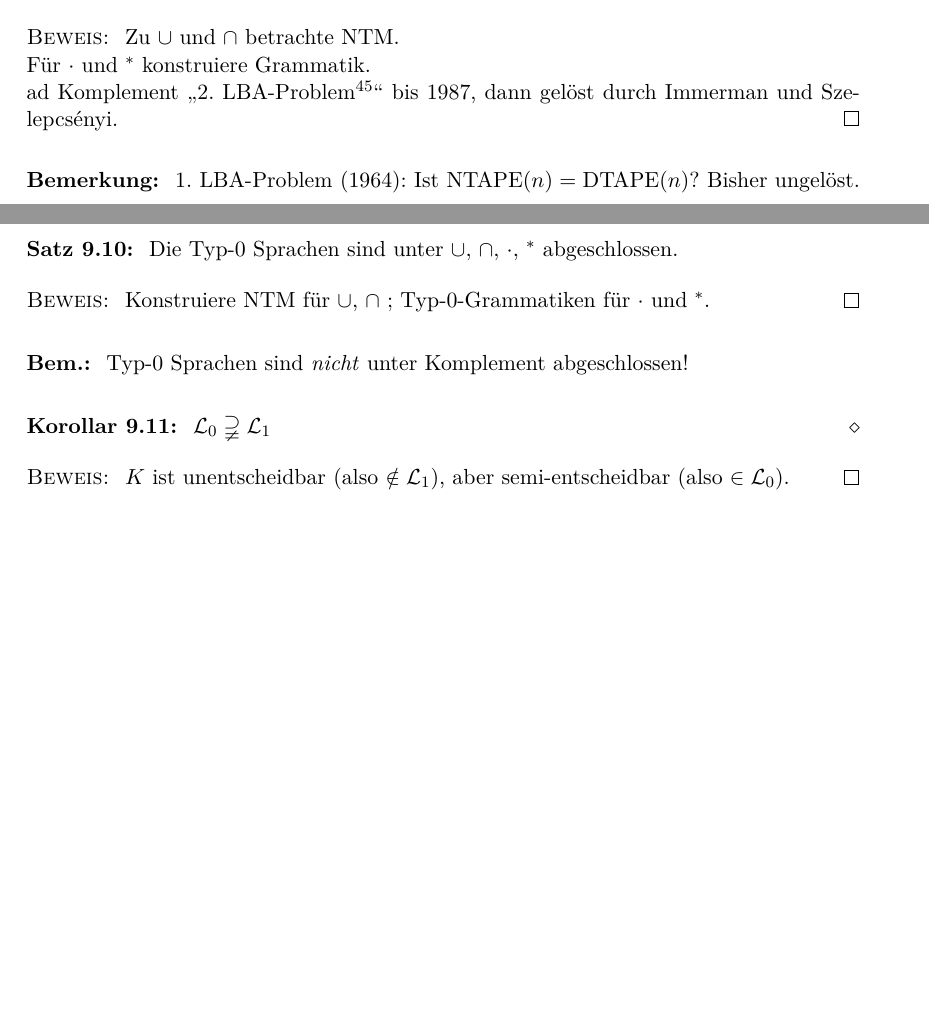
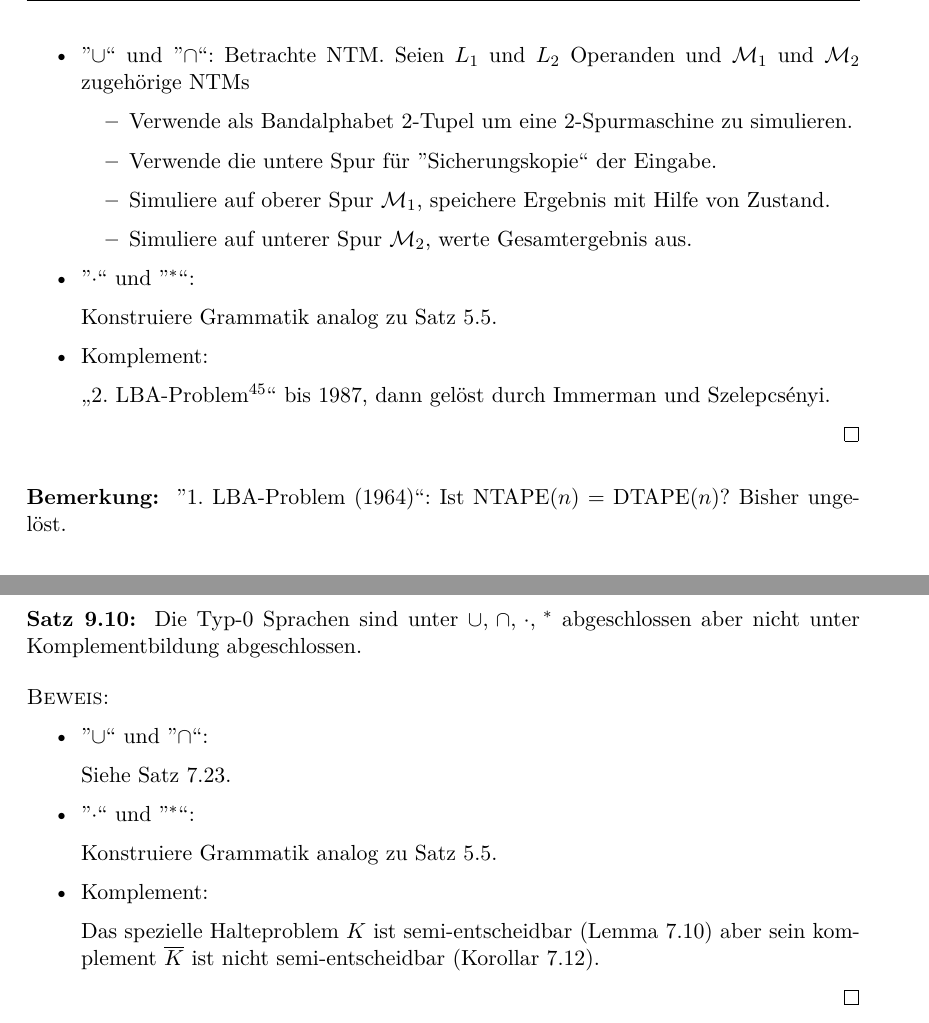
Before and after one commit to proglang/Informatik-III-Theoretische-Informatik, a LaTeX document (Info_3_Skript_WS2017-18.tex, which reads 7-Komplexitaetstheorie.tex): two parts of pages 120 and 121 of 128, joined at a grey line, cut at the place of the change, the shorter picture padded with empty space. Compiled offline with pdfLaTeX.

Commit message:
CH0 Einordnung

```diff
--- a/7-Komplexitaetstheorie.tex
+++ b/7-Komplexitaetstheorie.tex
@@ -1078,11 +1080,27 @@ Grund: \autoref{lem:endlichKonfigurationen} und sobald eine Konfiguration zum zw
 \begin{Satz}
 	Die Typ-1 Sprachen sind abgeschlossen unter {\thinmuskip=6mu$\cup,\cap,\cdot,{}^*$} und Komplement.
 \end{Satz}
-\begin{proof}
-	Zu $\cup$ und $\cap$ betrachte \ac{NTM}.\\
-	Für $\cdot$ und $^*$ konstruiere Grammatik.\\
-	ad Komplement "`2. \acsu{LBA}-Problem\footnote{\acs*{LBA} = \acl*{LBA} -- 1964 Kuroda}"' bis 1987, dann gelöst durch Immerman und Szelepcsényi.
+\begin{proof}~
+    \begin{itemize}
+     \item ''$\cup$`` und ''$\cap$``:
+     Betrachte \ac{NTM}.
+     Seien $L_1$ und $L_2$ Operanden und $\M_1$ und $\M_2$ zugehörige \ac{NTM}s
+     \begin{itemize}
+
+     \item Verwende als Bandalphabet 2-Tupel um eine 2-Spurmaschine zu simulieren.
+     \item Verwende die untere Spur für ''Sicherungskopie`` der Eingabe.
+     \item Simuliere auf oberer Spur $\M_1$, speichere Ergebnis mit Hilfe von Zustand.
+     \item Simuliere auf unterer Spur $\M_2$, werte Gesamtergebnis aus.
+     \end{itemize}
+     \item  ''$\cdot$`` und ''$^*$``:
+
+     Konstruiere Grammatik analog zu \autoref{thm:cfl-closed-reg-intersect}.
+
+     \item Komplement:
+
+     "`2. \acsu{LBA}-Problem\footnote{\acs*{LBA} = \acl*{LBA} -- 1964 Kuroda}"' bis 1987, dann gelöst durch Immerman und Szelepcsényi.
+    \end{itemize}
 \end{proof}
 \begin{Bemerkung}
-  1. \ac{LBA}-Problem (1964): Ist $\mathrm{NTAPE}(n) = \mathrm{DTAPE}(n)$? Bisher ungelöst.
+  ''1. \ac{LBA}-Problem (1964)``: Ist $\mathrm{NTAPE}(n) = \mathrm{DTAPE}(n)$? Bisher ungelöst.
 \end{Bemerkung}
@@ -1102,2 +1121,4 @@ Die Rückrichtung "`L entscheidbar. $\xcancel{\curvearrowright}\ L$ ist Typ-1 Sp
 
 \begin{Satz}\label{satz:6.6}
+\ch{0} ist die Menge der semi-entscheidbaren Sprachen
+% 	$\mathcal{L}_0 = \ac{NTM}$
@@ -1120,5 +1140,3 @@ Die Rückrichtung "`L entscheidbar. $\xcancel{\curvearrowright}\ L$ ist Typ-1 Sp
 	\end{itemize}
 \end{proof}
 
-\begin{Satz}[name={[Abgeschlossenheit von Typ-0 Sprachen]}]\label{satz:Typ-0-abgeschl}
-	Die Typ-0 Sprachen sind unter $\thinmuskip=6mu\cup,\cap,\cdot,{}^*$ abgeschlossen.
@@ -1125,16 +1163,38 @@ Die Rückrichtung "`L entscheidbar. $\xcancel{\curvearrowright}\ L$ ist Typ-1 Sp
 \end{Satz}
 \begin{proof}
-	Konstruiere \ac{NTM} für $\thinmuskip=6mu\cup,\cap$ ; Typ-0-Grammatiken für $\cdot$ und $^*$.
+ Nach \autoref{kor:6.11} ist $\overline{K}$ nicht semi-entscheidbar.
 \end{proof}
 
-\begin{Bem}
-	Typ-0 Sprachen sind \emph{nicht} unter Komplement abgeschlossen!
-\end{Bem}
 
 
-\begin{Korollar}
-	$\mathcal{L}_0 \supsetneqq \mathcal{L}_1$
-\end{Korollar}
-\begin{proof}
-	$K$ ist unentscheidbar (also $\notin \mathcal{L}_1$), aber semi-entscheidbar (also $\in \mathcal{L}_0$).
+\begin{Satz}[name={[Abgeschlossenheit von Typ-0 Sprachen]}]\label{satz:Typ-0-abgeschl}
+	Die Typ-0 Sprachen sind unter $\thinmuskip=6mu\cup,\cap,\cdot,{}^*$ abgeschlossen aber nicht unter Komplementbildung abgeschlossen.
+\end{Satz}
+\begin{proof}~
+    \begin{itemize}
+     \item ''$\cup$`` und ''$\cap$``:
+
+     Siehe \autoref{satz:SemidetCupCap}.
+
+     \item  ''$\cdot$`` und ''$^*$``:
+
+     Konstruiere Grammatik analog zu \autoref{thm:cfl-closed-reg-intersect}.
+
+     \item Komplement:
+
+     Das spezielle Halteproblem $K$ ist semi-entscheidbar (\autoref{lemma:Ksemi-entscheidbar})
+     aber sein komplement $\overline{K}$ ist nicht semi-entscheidbar (\autoref{kor:6.11}).
+     \end{itemize}
 \end{proof}
+
+% \begin{Bem}
+% 	Typ-0 Sprachen sind \emph{nicht} unter Komplement abgeschlossen!
+% \end{Bem}
+%
+%
+% \begin{Korollar}
+% 	$\mathcal{L}_0 \supsetneqq \mathcal{L}_1$
+% \end{Korollar}
+% \begin{proof}
+% 	$K$ ist unentscheidbar (also $\notin \mathcal{L}_1$), aber semi-entscheidbar (also $\in \mathcal{L}_0$).
+% \end{proof}
```
Also changed, not shown: 6-Berechenbarkeit.tex (+3 -3 lines), 7-Komplexitaetstheorie.tex (138 more changed lines).
